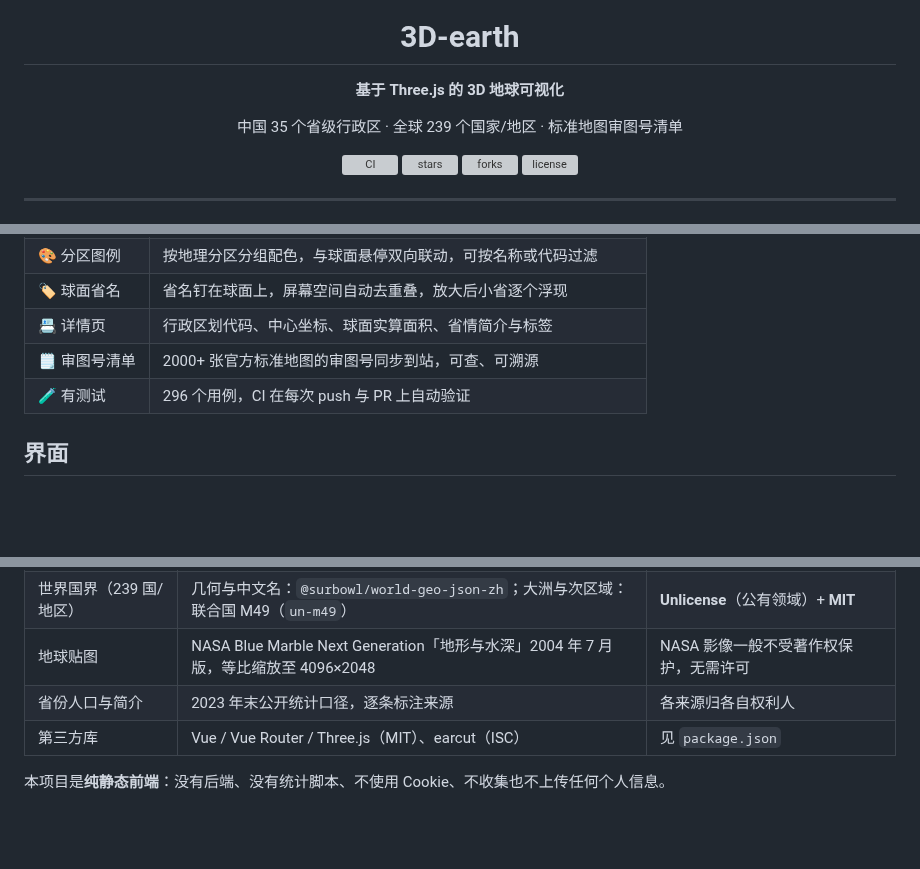
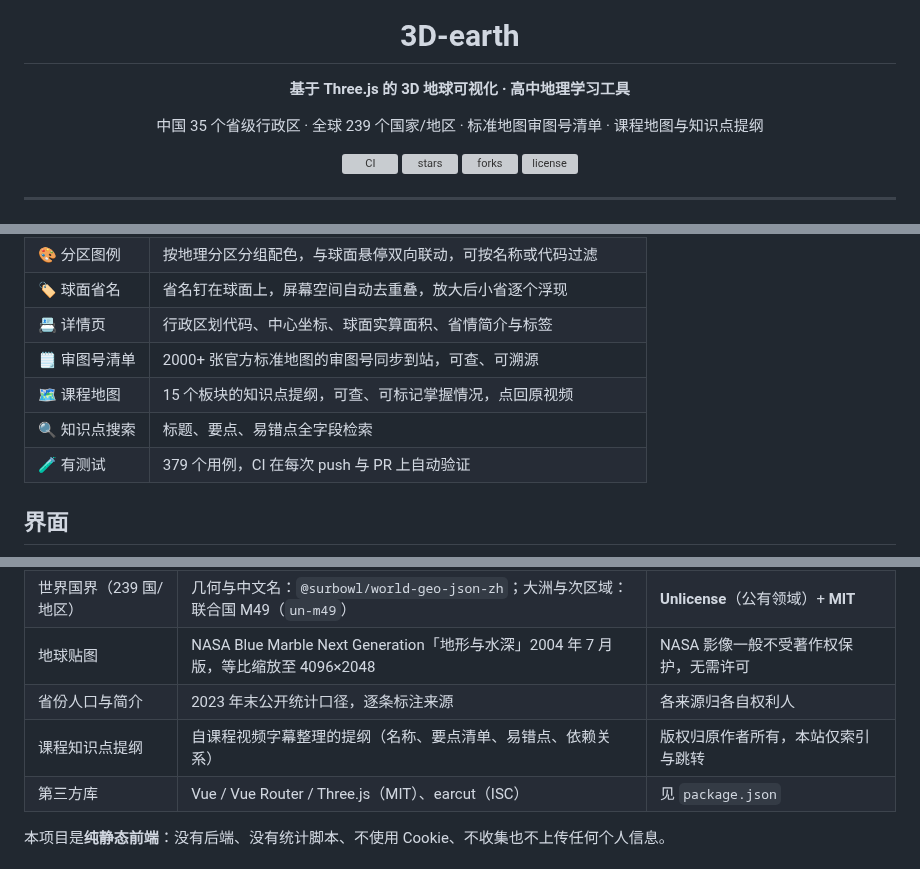
Before and after one commit to Echovagant/3D-earth, a Markdown page: README.md, 3 parts joined by grey strips. Rendered like a GitHub page; blank space fills up the shorter version; grey boxes are pictures that could not be loaded.

```diff
--- a/README.md
+++ b/README.md
@@ -4,9 +4,9 @@
 
 # 3D-earth
 
-**基于 Three.js 的 3D 地球可视化**
+**基于 Three.js 的 3D 地球可视化 · 高中地理学习工具**
 
-中国 35 个省级行政区 · 全球 239 个国家/地区 · 标准地图审图号清单
+中国 35 个省级行政区 · 全球 239 个国家/地区 · 标准地图审图号清单 · 课程地图与知识点提纲
 
 [![CI](https://github.com/Echovagant/3D-earth/actions/workflows/ci.yml/badge.svg)](https://github.com/Echovagant/3D-earth/actions/workflows/ci.yml)
 [![stars](https://img.shields.io/github/stars/Echovagant/3D-earth?style=flat-square&label=stars&color=4fd8ff)](https://github.com/Echovagant/3D-earth/stargazers)
@@ -30,7 +30,9 @@
 | 🏷 球面省名 | 省名钉在球面上，屏幕空间自动去重叠，放大后小省逐个浮现 |
 | 📇 详情页 | 行政区划代码、中心坐标、球面实算面积、省情简介与标签 |
 | 🗒 审图号清单 | 2000+ 张官方标准地图的审图号同步到站，可查、可溯源 |
-| 🧪 有测试 | 296 个用例，CI 在每次 push 与 PR 上自动验证 |
+| 🗺️ 课程地图 | 15 个板块的知识点提纲，可查、可标记掌握情况，点回原视频 |
+| 🔍 知识点搜索 | 标题、要点、易错点全字段检索 |
+| 🧪 有测试 | 379 个用例，CI 在每次 push 与 PR 上自动验证 |
 
 ## 界面
 
@@ -60,6 +70,7 @@
 | 世界国界（239 国/地区） | 几何与中文名：`@surbowl/world-geo-json-zh`；大洲与次区域：联合国 M49（`un-m49`） | **Unlicense**（公有领域）+ **MIT** |
 | 地球贴图 | NASA Blue Marble Next Generation「地形与水深」2004 年 7 月版，等比缩放至 4096×2048 | NASA 影像一般不受著作权保护，无需许可 |
 | 省份人口与简介 | 2023 年末公开统计口径，逐条标注来源 | 各来源归各自权利人 |
+| 课程知识点提纲 | 自课程视频字幕整理的提纲（名称、要点清单、易错点、依赖关系） | 版权归原作者所有，本站仅索引与跳转 |
 | 第三方库 | Vue / Vue Router / Three.js（MIT）、earcut（ISC） | 见 `package.json` |
 
 本项目是**纯静态前端**：没有后端、没有统计脚本、不使用 Cookie、不收集也不上传任何个人信息。
```
Also changed, not shown: other parts of README.md (+9 -0 lines), LICENSES.md (+17 -7 lines), docs/screenshot-course.jpeg (added), docs/screenshot-lesson.jpeg (added), 12 other files.
